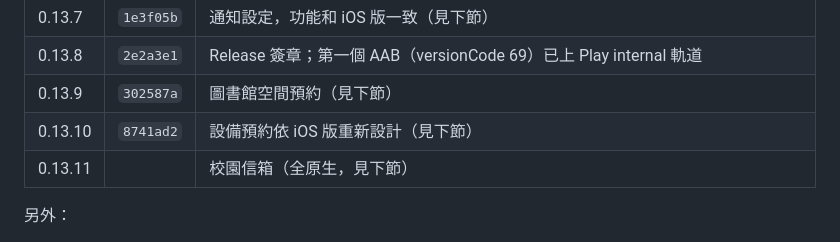
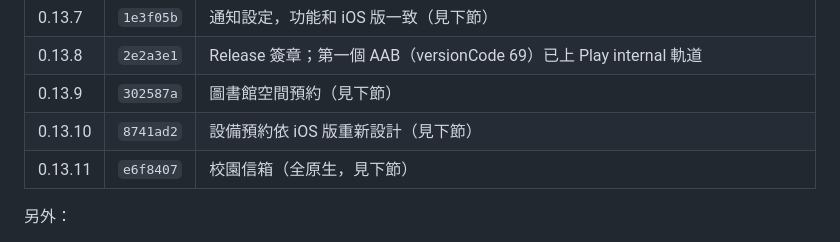
Before and after one commit to windlessme/niu-app-android, a Markdown page: HANDOFF.md, the part around the change. Rendered like a GitHub page.

Commit message:
Note the 0.13.11 commit in the handoff
Co-Authored-By: Claude Opus 5.5 <noreply@anthropic.com>

```diff
--- a/HANDOFF.md
+++ b/HANDOFF.md
@@ -49,7 +49,7 @@
 | 0.13.8 | `2e2a3e1` | Release 簽章；第一個 AAB（versionCode 69）已上 Play internal 軌道 |
 | 0.13.9 | `302587a` | 圖書館空間預約（見下節） |
 | 0.13.10 | `8741ad2` | 設備預約依 iOS 版重新設計（見下節） |
-| 0.13.11 | | 校園信箱（全原生，見下節） |
+| 0.13.11 | `e6f8407` | 校園信箱（全原生，見下節） |
 
 另外：
 
```
